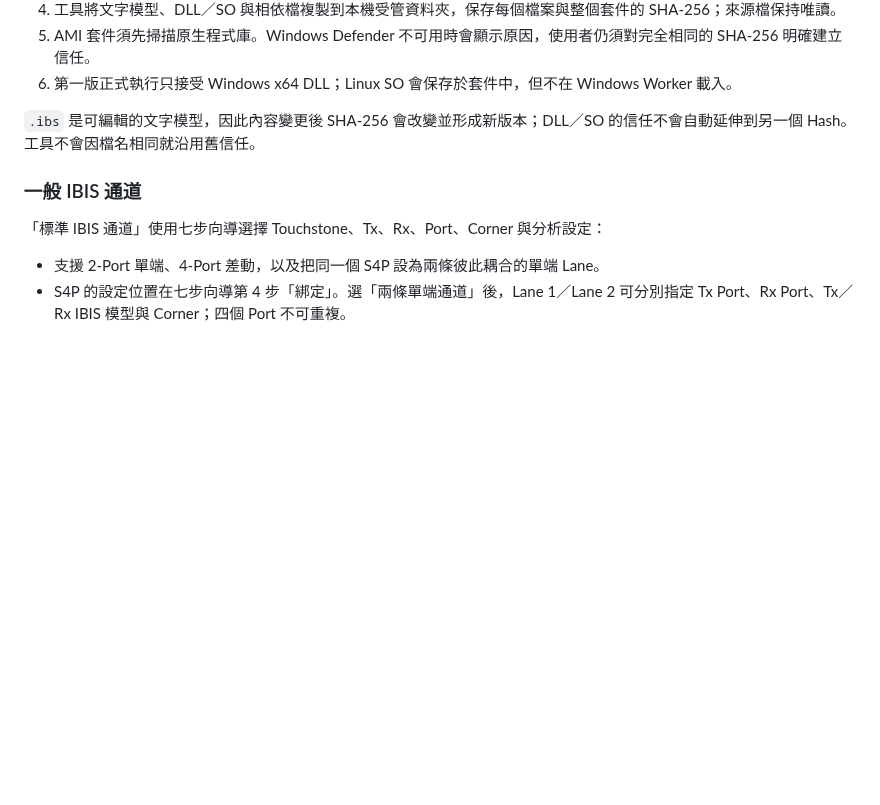
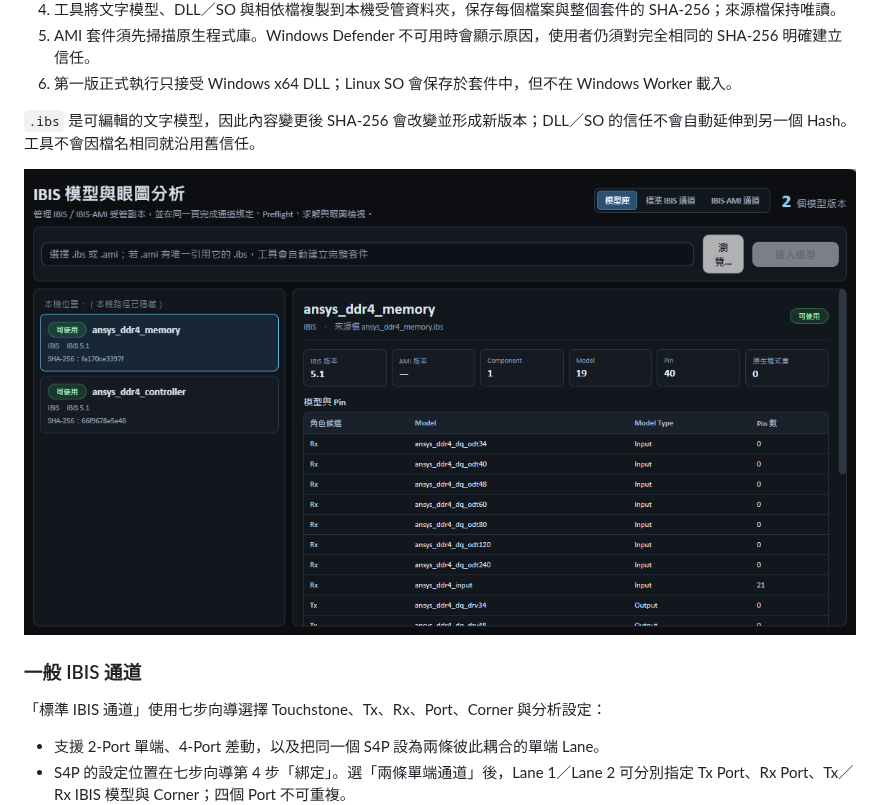
Before and after one commit to ovo0615/pcb-si-3d-simulation-toolkit, a Markdown page: docs/manual/06-IBIS與眼圖.md, the part around the change. Drawn GitHub-style; pictures changed too: graph/IBIS模型庫_20260813-public.png (added); blank space fills up the shorter version.

```diff
--- a/docs/manual/06-IBIS與眼圖.md
+++ b/docs/manual/06-IBIS與眼圖.md
@@ -24,6 +24,8 @@
 6. 第一版正式執行只接受 Windows x64 DLL；Linux SO 會保存於套件中，但不在 Windows Worker 載入。
 
 `.ibs` 是可編輯的文字模型，因此內容變更後 SHA-256 會改變並形成新版本；DLL／SO 的信任不會自動延伸到另一個 Hash。工具不會因檔名相同就沿用舊信任。
+
+![模型庫：左側為受管模型版本與各自的 SHA-256，右側為該版本的 IBIS 版本、Component／Model／Pin 數與角色候選清單](../../graph/IBIS模型庫_20260813-public.png)
 
 ### 一般 IBIS 通道
 
```
Also changed, not shown: AGENTS.md (+11 -7 lines).
